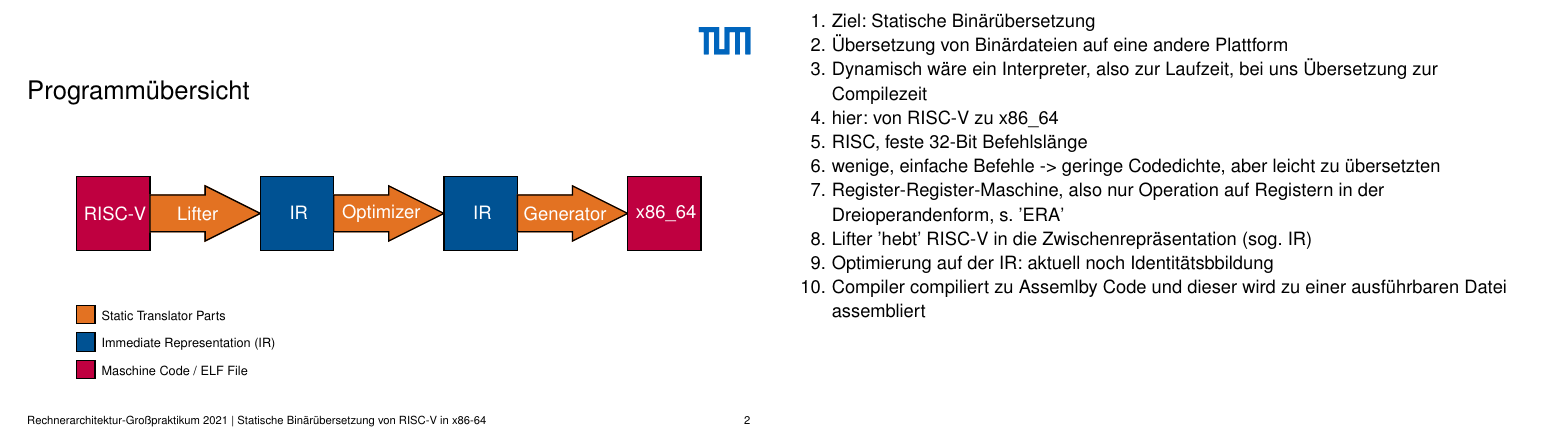
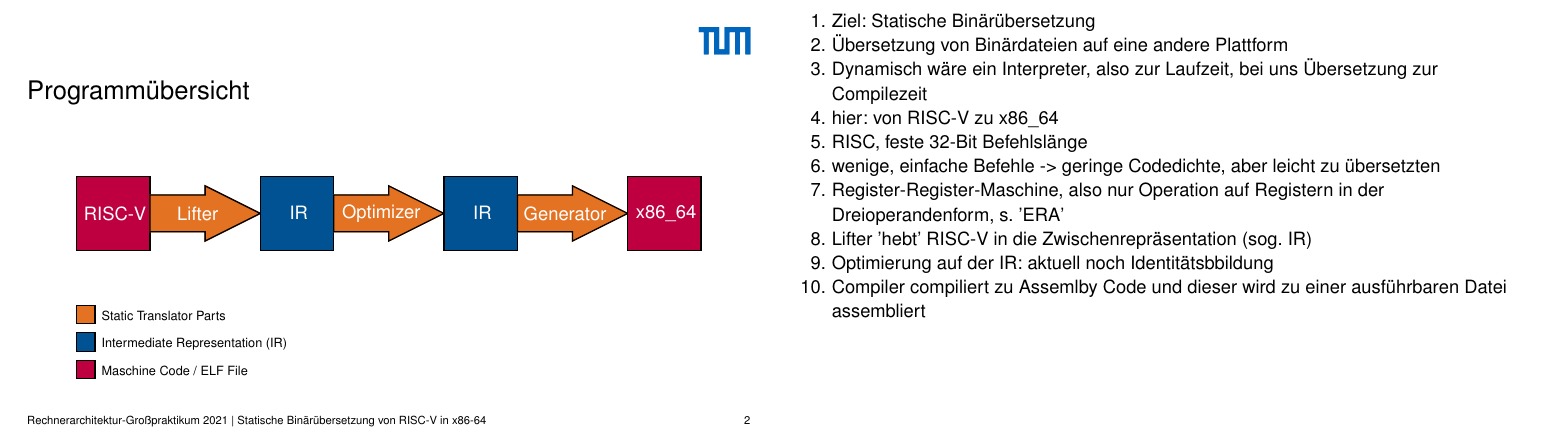
Before and after one commit to ERAP-SBT/ERAP-SBT, a LaTeX poster (presentation/src/presentation_16_9.tex): page 2 of 35. Compiled offline with pdfLaTeX.

Commit message:
Fix type in IR

```diff
--- a/presentation/src/presentation_16_9.tex
+++ b/presentation/src/presentation_16_9.tex
@@ -78,7 +78,7 @@
 % posX, posY (left, top coordinate)
 \newcommand{\colorLegend}[2] {
     \colorLegendEntry{TUMOrange}{Static Translator Parts}{#1}{#2}
-    \colorLegendEntry{TUMBlauDunkel}{Immediate Representation (IR)}{#1}{#2-1.5}
+    \colorLegendEntry{TUMBlauDunkel}{Intermediate Representation (IR)}{#1}{#2-1.5}
     \colorLegendEntry{purple}{Maschine Code / ELF File}{#1}{#2-3}
 }
 
```
